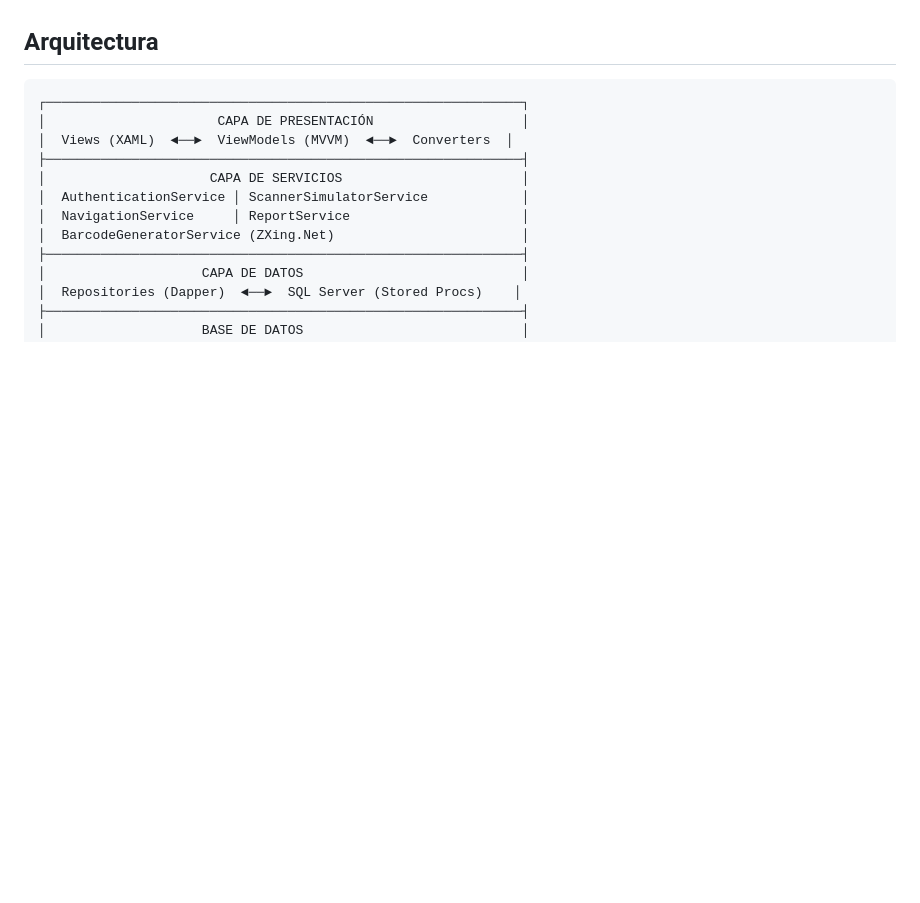
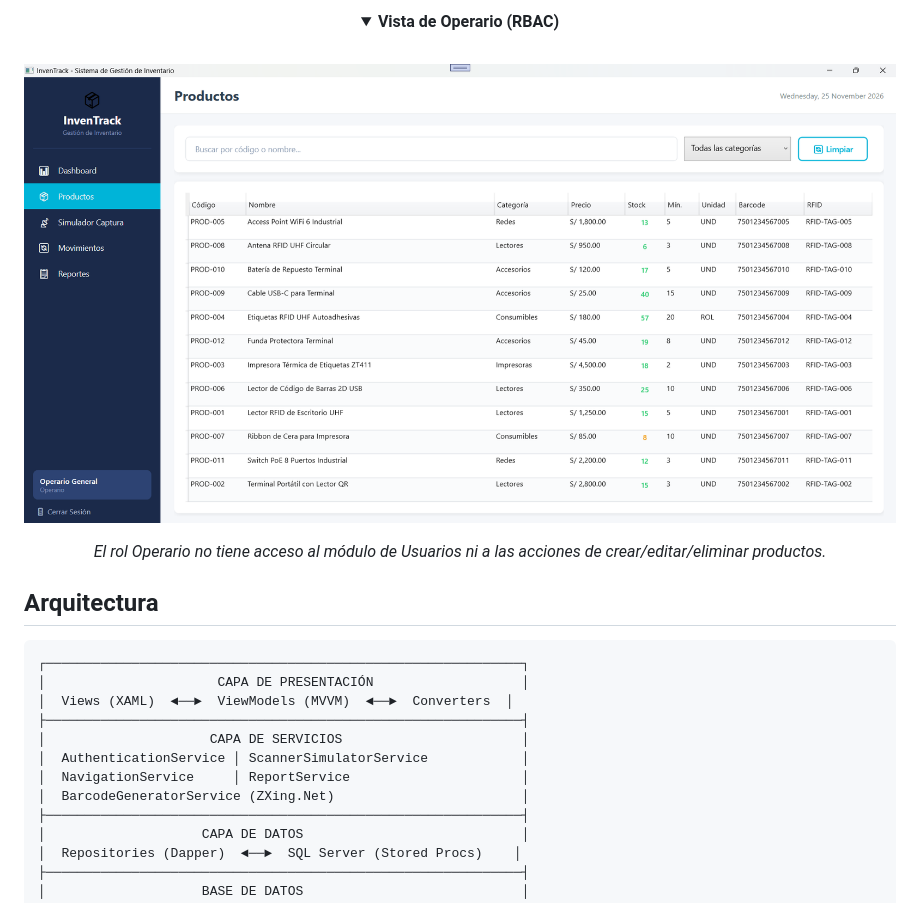
Before and after one commit to hectorpalaciosromero/InvenTrack, a Markdown page: README.md, the part around one of its changes. GitHub-like rendering; pictures changed too: docs/screenshots/09_operario.png (added); folded sections open; blank space fills up the shorter version.

```diff
--- a/README.md
+++ b/README.md
@@ -19,3 +40,14 @@ Aplicación de escritorio desarrollada en **WPF (.NET 8)** con arquitectura **MV
+<details>
+<summary><strong>Vista de Operario (RBAC)</strong></summary>
+<br>
+
+![Operario](docs/screenshots/09_operario.png)
+
+*El rol Operario no tiene acceso al módulo de Usuarios ni a las acciones de crear/editar/eliminar productos.*
+
+</details>
+
+</div>
 
 ## Arquitectura
 
```
Also changed, not shown: other parts of README.md (+21 -0 lines), docs/screenshots/04_scanner.png (added), docs/screenshots/05_reportes.png (added), docs/screenshots/06_producto_form.png (added), docs/screenshots/07_movimientos.png (added), docs/screenshots/08_usuarios.png (added).
